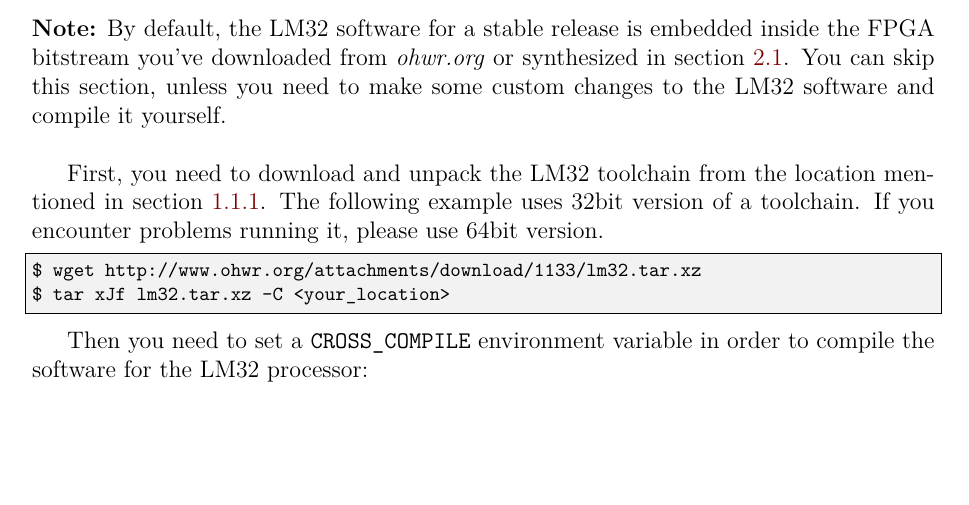
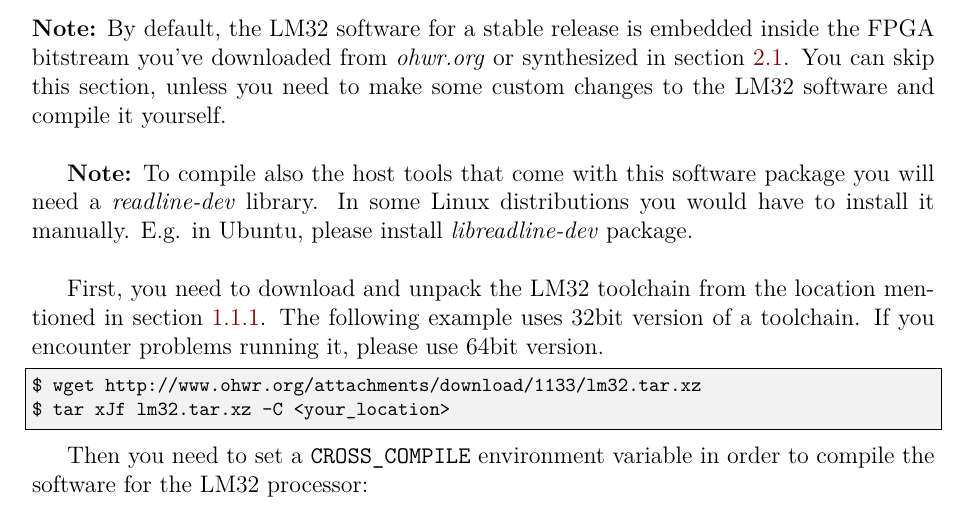
Before and after one commit to EttusResearch/wrpc-sw, a LaTeX document (doc/wrpc.tex): part of page 8 of 74, cut so that both start at the same text, the shorter picture padded with empty space. Compiled offline with pdfLaTeX.

Commit message:
doc: readline-dev package note

```diff
--- a/doc/wrpc.tex
+++ b/doc/wrpc.tex
@@ -387,6 +387,11 @@ inside the FPGA bitstream you've downloaded from \textit{ohwr.org} or
 synthesized in section \ref{HDL synthesis}. You can skip this section, unless
 you need to make some custom changes to the LM32 software and compile it
 yourself.\\
+
+\textbf{Note:} To compile also the host tools that come with this software
+package you will need a \emph{readline-dev} library. In some Linux distributions
+you would have to install it manually. E.g. in Ubuntu, please install
+\emph{libreadline-dev} package.\\
 
 First, you need to download and unpack the LM32 toolchain from the location
 mentioned in section \ref{Repositories and Releases}. The following example
```
